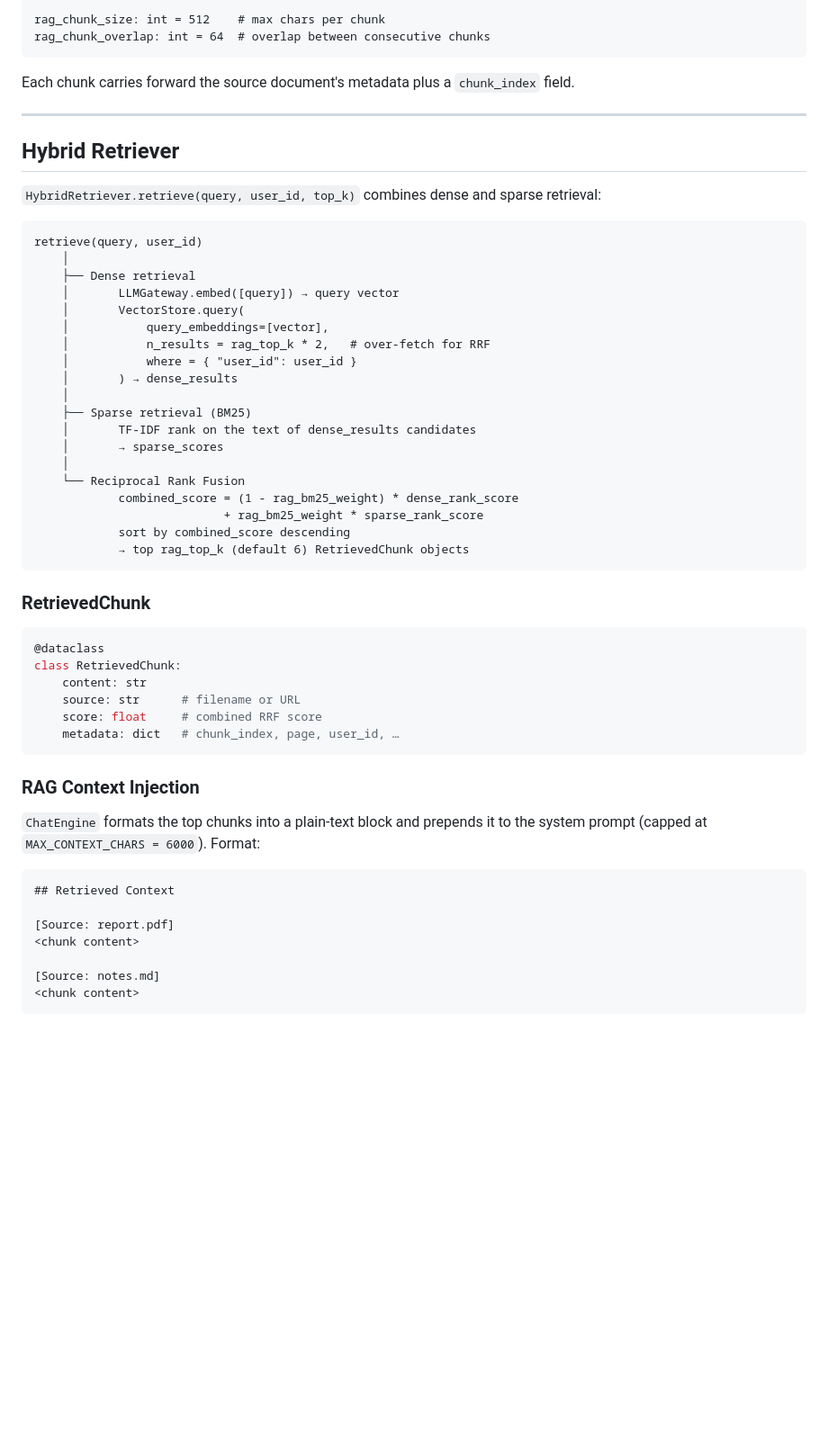
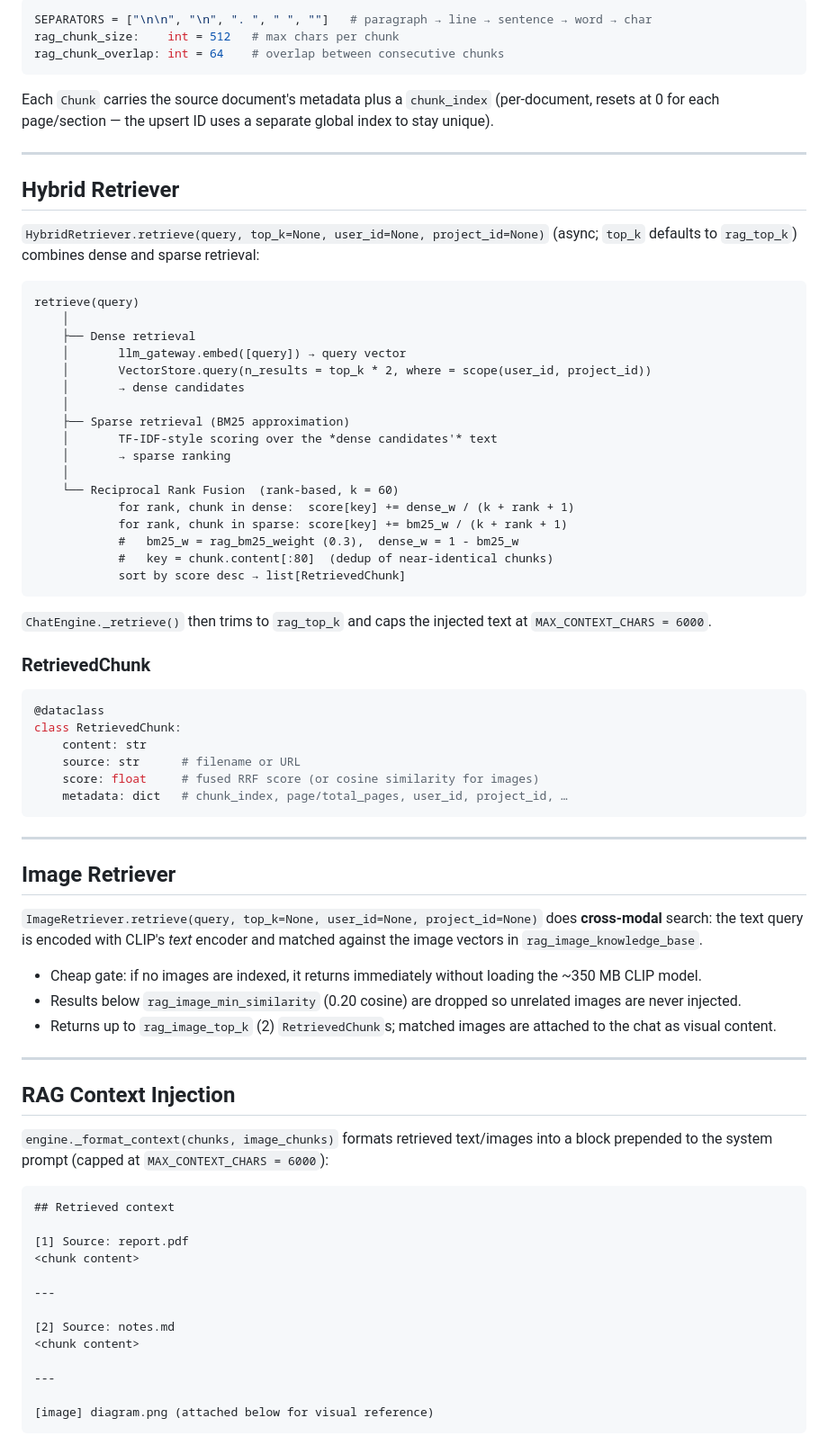
Before and after one commit to dynastywind/lyndon-llm, a Markdown page: doc/backend/rag.md, the part around one of its changes. Shown at 90% size. Rendered like a GitHub page; blank space fills up the shorter version.

````diff
--- a/doc/backend/rag.md
+++ b/doc/backend/rag.md
@@ -68,38 +78,39 @@ Re-ingesting the same source (after editing a file) is safe: step 4 deletes the
 
-```
-rag_chunk_size: int = 512    # max chars per chunk
-rag_chunk_overlap: int = 64  # overlap between consecutive chunks
+```python
+SEPARATORS = ["\n\n", "\n", ". ", " ", ""]   # paragraph → line → sentence → word → char
+rag_chunk_size:    int = 512   # max chars per chunk
+rag_chunk_overlap: int = 64    # overlap between consecutive chunks
 ```
 
-Each chunk carries forward the source document's metadata plus a `chunk_index` field.
+Each `Chunk` carries the source document's metadata plus a `chunk_index` (per-document, resets at 0 for each page/section — the upsert ID uses a separate global index to stay unique).
 
 ---
 
 ## Hybrid Retriever
 
-`HybridRetriever.retrieve(query, user_id, top_k)` combines dense and sparse retrieval:
+`HybridRetriever.retrieve(query, top_k=None, user_id=None, project_id=None)` (async; `top_k` defaults to `rag_top_k`) combines dense and sparse retrieval:
 
 ```
-retrieve(query, user_id)
+retrieve(query)
     │
     ├── Dense retrieval
-    │       LLMGateway.embed([query]) → query vector
-    │       VectorStore.query(
-    │           query_embeddings=[vector],
-    │           n_results = rag_top_k * 2,   # over-fetch for RRF
-    │           where = { "user_id": user_id }
-    │       ) → dense_results
+    │       llm_gateway.embed([query]) → query vector
+    │       VectorStore.query(n_results = top_k * 2, where = scope(user_id, project_id))
+    │       → dense candidates
     │
-    ├── Sparse retrieval (BM25)
-    │       TF-IDF rank on the text of dense_results candidates
-    │       → sparse_scores
+    ├── Sparse retrieval (BM25 approximation)
+    │       TF-IDF-style scoring over the *dense candidates'* text
+    │       → sparse ranking
     │
-    └── Reciprocal Rank Fusion
-            combined_score = (1 - rag_bm25_weight) * dense_rank_score
-                           + rag_bm25_weight * sparse_rank_score
-            sort by combined_score descending
-            → top rag_top_k (default 6) RetrievedChunk objects
+    └── Reciprocal Rank Fusion  (rank-based, k = 60)
+            for rank, chunk in dense:  score[key] += dense_w / (k + rank + 1)
+            for rank, chunk in sparse: score[key] += bm25_w / (k + rank + 1)
+            #   bm25_w = rag_bm25_weight (0.3),  dense_w = 1 - bm25_w
+            #   key = chunk.content[:80]  (dedup of near-identical chunks)
+            sort by score desc → list[RetrievedChunk]
 ```
+
+`ChatEngine._retrieve()` then trims to `rag_top_k` and caps the injected text at `MAX_CONTEXT_CHARS = 6000`.
 
 ### RetrievedChunk
 
@@ -108,21 +119,39 @@ retrieve(query, user_id)
 class RetrievedChunk:
     content: str
     source: str      # filename or URL
-    score: float     # combined RRF score
-    metadata: dict   # chunk_index, page, user_id, …
+    score: float     # fused RRF score (or cosine similarity for images)
+    metadata: dict   # chunk_index, page/total_pages, user_id, project_id, …
 ```
 
-### RAG Context Injection
+---
 
-`ChatEngine` formats the top chunks into a plain-text block and prepends it to the system prompt (capped at `MAX_CONTEXT_CHARS = 6000`). Format:
+## Image Retriever
+
+`ImageRetriever.retrieve(query, top_k=None, user_id=None, project_id=None)` does **cross-modal** search: the text query is encoded with CLIP's *text* encoder and matched against the image vectors in `rag_image_knowledge_base`.
+
+- Cheap gate: if no images are indexed, it returns immediately without loading the ~350 MB CLIP model.
+- Results below `rag_image_min_similarity` (0.20 cosine) are dropped so unrelated images are never injected.
+- Returns up to `rag_image_top_k` (2) `RetrievedChunk`s; matched images are attached to the chat as visual content.
+
+---
+
+## RAG Context Injection
+
+`engine._format_context(chunks, image_chunks)` formats retrieved text/images into a block prepended to the system prompt (capped at `MAX_CONTEXT_CHARS = 6000`):
 
 ```
-## Retrieved Context
+## Retrieved context
 
-[Source: report.pdf]
+[1] Source: report.pdf
 <chunk content>
 
-[Source: notes.md]
+---
+
+[2] Source: notes.md
 <chunk content>
+
+---
+
+[image] diagram.png (attached below for visual reference)
 ```
 
````
Also changed, not shown: other parts of doc/backend/rag.md (+77 -43 lines), doc/backend/memory.md (+60 -44 lines).
